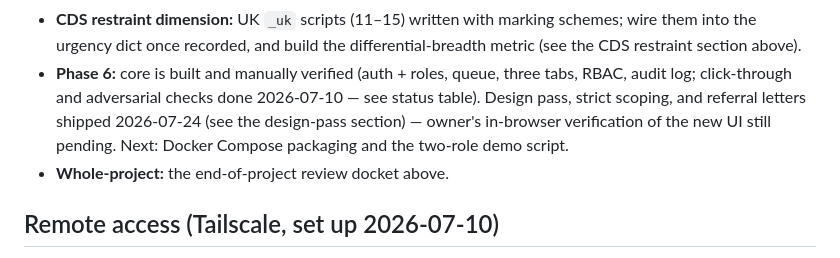
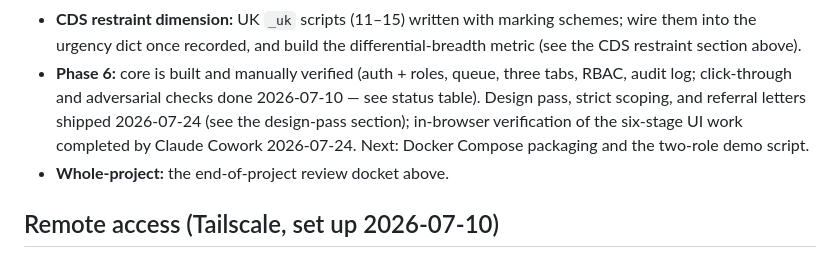
Before and after one commit to IndyWH/OpenConsult, a Markdown page: HANDOVER.md, the part around the change. Rendered like a GitHub page.

Commit message:
Carryover: HANDOVER records Cowork's 2026-07-24 in-browser UI verification
Co-Authored-By: Claude Fable 5 <noreply@anthropic.com>

```diff
--- a/HANDOVER.md
+++ b/HANDOVER.md
@@ -510,9 +510,10 @@ dict (11/12/13 → False, 14/15 → True); the restraint metric itself
 - **Phase 6:** core is built and manually verified (auth + roles, queue,
   three tabs, RBAC, audit log; click-through and adversarial checks done
   2026-07-10 — see status table). Design pass, strict scoping, and
-  referral letters shipped 2026-07-24 (see the design-pass section) —
-  owner's in-browser verification of the new UI still pending. Next:
-  Docker Compose packaging and the two-role demo script.
+  referral letters shipped 2026-07-24 (see the design-pass section);
+  in-browser verification of the six-stage UI work completed by Claude
+  Cowork 2026-07-24. Next: Docker Compose packaging and the two-role
+  demo script.
 - **Whole-project:** the end-of-project review docket above.
 
 ## Remote access (Tailscale, set up 2026-07-10)
```
